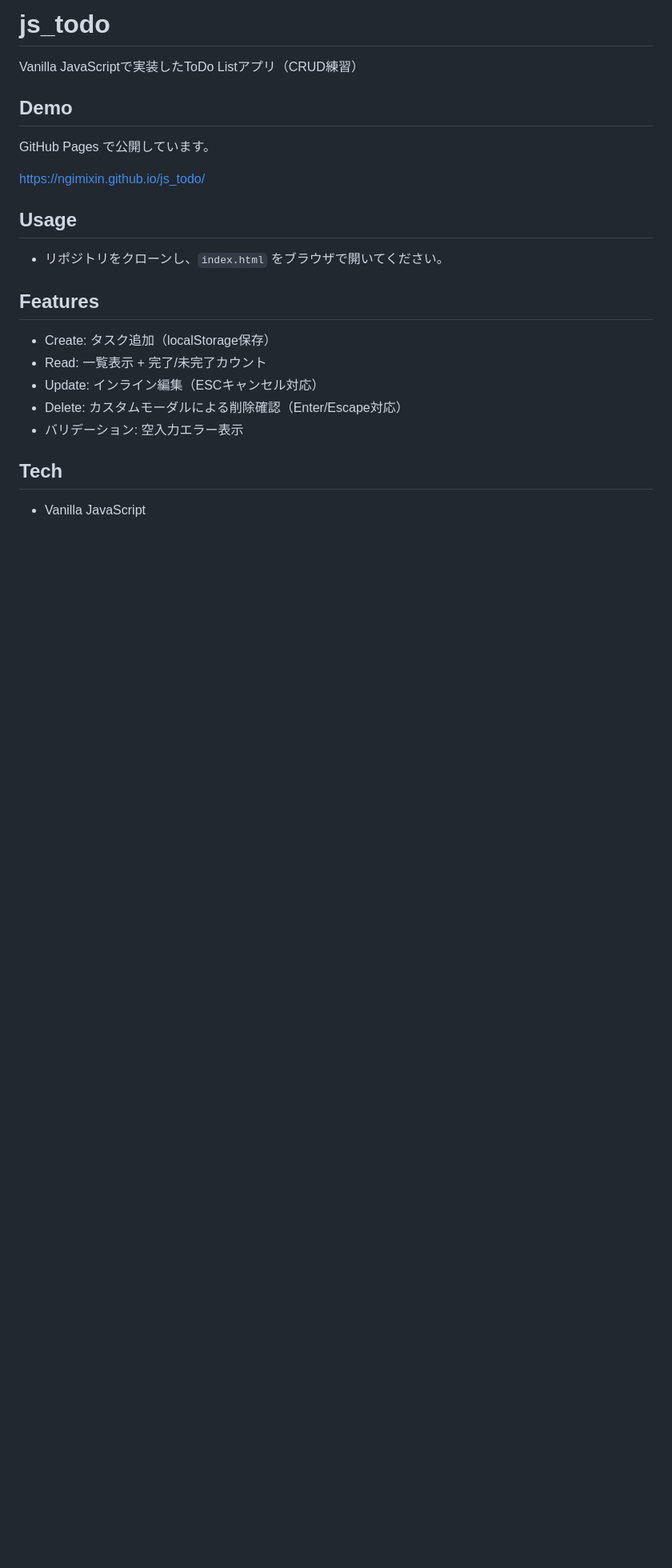
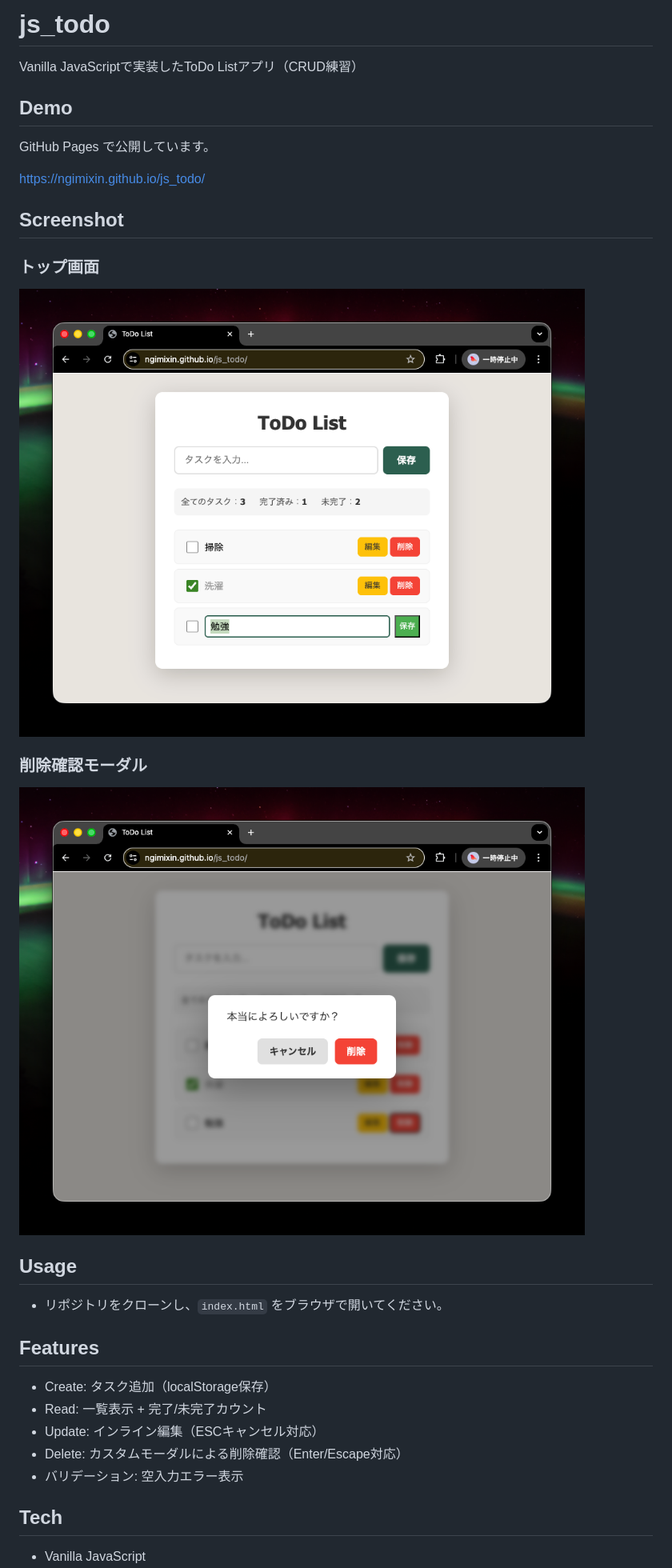
Before and after one commit to ngimixin/js_todo, a Markdown page: README.md, the part around the change. Shown: that part at 80% size. Rendered like a GitHub page; pictures changed too: screenshot-modal.png (added), screenshot.png (added); blank space fills up the shorter version.

Commit message:
docs: READMEにスクリーンショットを追加

```diff
--- a/README.md
+++ b/README.md
@@ -7,6 +7,14 @@ Vanilla JavaScriptで実装したToDo Listアプリ（CRUD練習）
 GitHub Pages で公開しています。
 
 https://ngimixin.github.io/js_todo/
+
+## Screenshot
+
+### トップ画面
+![js_todo screenshot](./screenshot.png)
+
+### 削除確認モーダル
+![js_todo modal screenshot](./screenshot-modal.png)
 
 ## Usage
 
```
